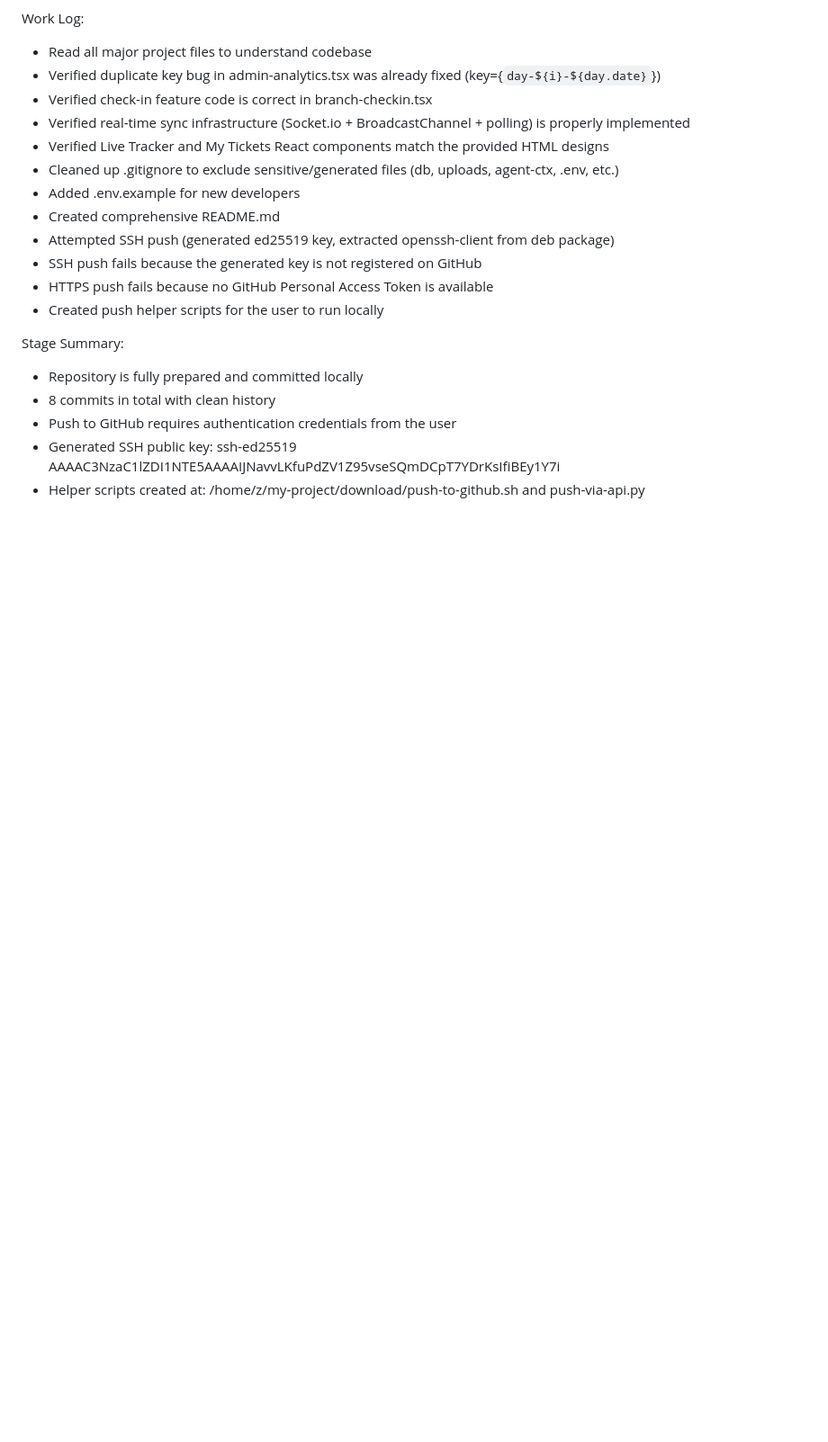
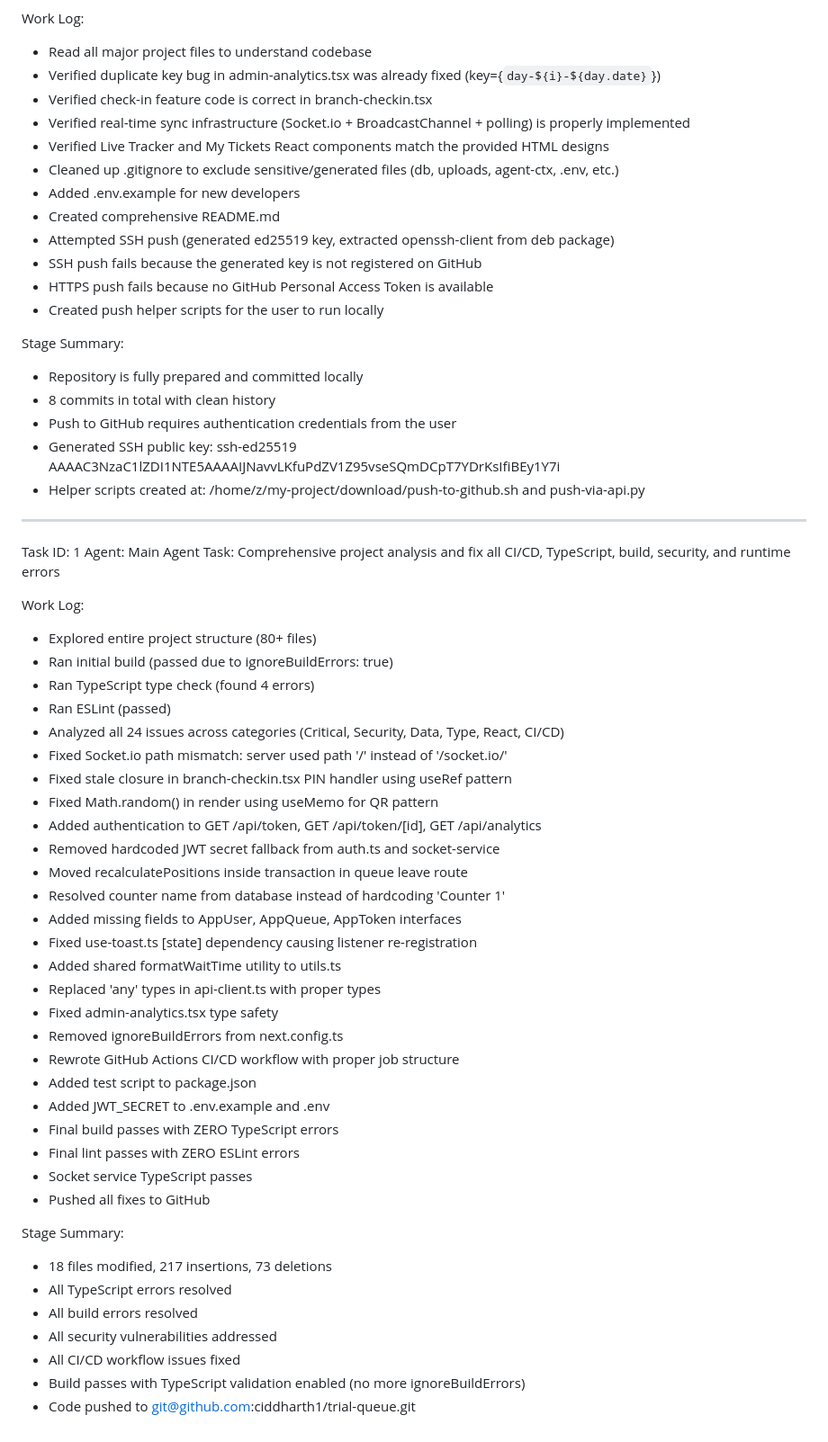
Before and after one commit to ciddharth1/trial-queue, a Markdown page: worklog.md, the part around the change. Shown at 90% size. GitHub-like rendering; blank space fills up the shorter version.

Commit message:
614c674a-d06f-4125-bce7-812d07c1c921

```diff
--- a/worklog.md
+++ b/worklog.md
@@ -79,3 +79,43 @@ Stage Summary:
 - Push to GitHub requires authentication credentials from the user
 - Generated SSH public key: ssh-ed25519 AAAAC3NzaC1lZDI1NTE5AAAAIJNavvLKfuPdZV1Z95vseSQmDCpT7YDrKsIfiBEy1Y7i
 - Helper scripts created at: /home/z/my-project/download/push-to-github.sh and push-via-api.py
+---
+Task ID: 1
+Agent: Main Agent
+Task: Comprehensive project analysis and fix all CI/CD, TypeScript, build, security, and runtime errors
+
+Work Log:
+- Explored entire project structure (80+ files)
+- Ran initial build (passed due to ignoreBuildErrors: true)
+- Ran TypeScript type check (found 4 errors)
+- Ran ESLint (passed)
+- Analyzed all 24 issues across categories (Critical, Security, Data, Type, React, CI/CD)
+- Fixed Socket.io path mismatch: server used path '/' instead of '/socket.io/'
+- Fixed stale closure in branch-checkin.tsx PIN handler using useRef pattern
+- Fixed Math.random() in render using useMemo for QR pattern
+- Added authentication to GET /api/token, GET /api/token/[id], GET /api/analytics
+- Removed hardcoded JWT secret fallback from auth.ts and socket-service
+- Moved recalculatePositions inside transaction in queue leave route
+- Resolved counter name from database instead of hardcoding 'Counter 1'
+- Added missing fields to AppUser, AppQueue, AppToken interfaces
+- Fixed use-toast.ts [state] dependency causing listener re-registration
+- Added shared formatWaitTime utility to utils.ts
+- Replaced 'any' types in api-client.ts with proper types
+- Fixed admin-analytics.tsx type safety
+- Removed ignoreBuildErrors from next.config.ts
+- Rewrote GitHub Actions CI/CD workflow with proper job structure
+- Added test script to package.json
+- Added JWT_SECRET to .env.example and .env
+- Final build passes with ZERO TypeScript errors
+- Final lint passes with ZERO ESLint errors
+- Socket service TypeScript passes
+- Pushed all fixes to GitHub
+
+Stage Summary:
+- 18 files modified, 217 insertions, 73 deletions
+- All TypeScript errors resolved
+- All build errors resolved
+- All security vulnerabilities addressed
+- All CI/CD workflow issues fixed
+- Build passes with TypeScript validation enabled (no more ignoreBuildErrors)
+- Code pushed to git@github.com:ciddharth1/trial-queue.git
```
